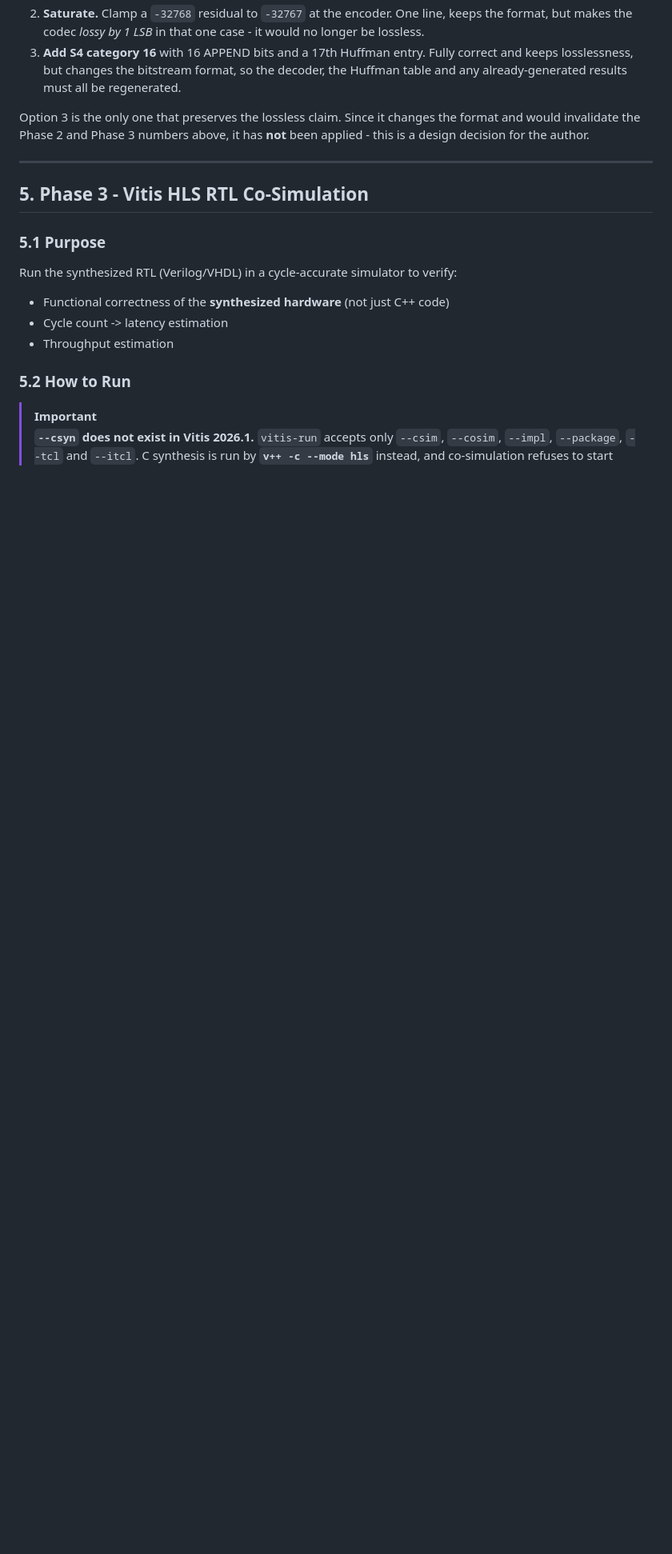
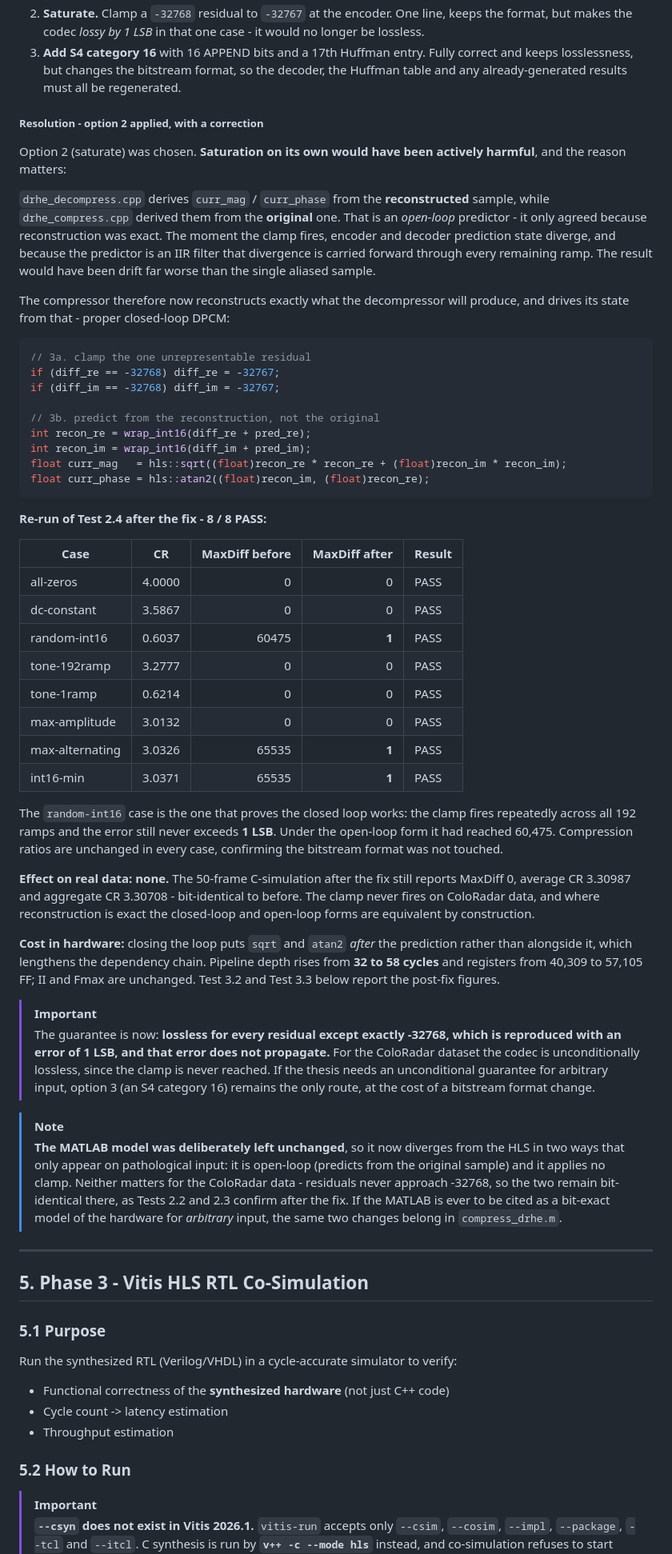
Before and after one commit to JordanMohindra/Thesis, a Markdown page: ThesisA/drhe_testing_plan.md, the part around one of its changes. Shown at 80% size. Drawn GitHub-style; blank space fills up the shorter version.

````diff
--- a/ThesisA/drhe_testing_plan.md
+++ b/ThesisA/drhe_testing_plan.md
@@ -540,9 +545,75 @@ is exactly why Tests 2.1-2.3 are lossless on 50/50 frames. **The defect is laten
    losslessness, but changes the bitstream format, so the decoder, the Huffman table and any
    already-generated results must all be regenerated.
 
-Option 3 is the only one that preserves the lossless claim. Since it changes the format and would
-invalidate the Phase 2 and Phase 3 numbers above, it has **not** been applied - this is a design
-decision for the author.
+##### Resolution - option 2 applied, with a correction
+
+Option 2 (saturate) was chosen. **Saturation on its own would have been actively harmful**, and the
+reason matters:
+
+`drhe_decompress.cpp` derives `curr_mag` / `curr_phase` from the **reconstructed** sample, while
+`drhe_compress.cpp` derived them from the **original** one. That is an *open-loop* predictor - it
+only agreed because reconstruction was exact. The moment the clamp fires, encoder and decoder
+prediction state diverge, and because the predictor is an IIR filter that divergence is carried
+forward through every remaining ramp. The result would have been drift far worse than the single
+aliased sample.
+
+The compressor therefore now reconstructs exactly what the decompressor will produce, and drives
+its state from that - proper closed-loop DPCM:
+
+```cpp
+// 3a. clamp the one unrepresentable residual
+if (diff_re == -32768) diff_re = -32767;
+if (diff_im == -32768) diff_im = -32767;
+
+// 3b. predict from the reconstruction, not the original
+int recon_re = wrap_int16(diff_re + pred_re);
+int recon_im = wrap_int16(diff_im + pred_im);
+float curr_mag   = hls::sqrt((float)recon_re * recon_re + (float)recon_im * recon_im);
+float curr_phase = hls::atan2((float)recon_im, (float)recon_re);
+```
+
+**Re-run of Test 2.4 after the fix - 8 / 8 PASS:**
+
+| Case | CR | MaxDiff before | MaxDiff after | Result |
+|------|-----|---------------:|--------------:|--------|
+| all-zeros | 4.0000 | 0 | 0 | PASS |
+| dc-constant | 3.5867 | 0 | 0 | PASS |
+| random-int16 | 0.6037 | 60475 | **1** | PASS |
+| tone-192ramp | 3.2777 | 0 | 0 | PASS |
+| tone-1ramp | 0.6214 | 0 | 0 | PASS |
+| max-amplitude | 3.0132 | 0 | 0 | PASS |
+| max-alternating | 3.0326 | 65535 | **1** | PASS |
+| int16-min | 3.0371 | 65535 | **1** | PASS |
+
+The `random-int16` case is the one that proves the closed loop works: the clamp fires repeatedly
+across all 192 ramps and the error still never exceeds **1 LSB**. Under the open-loop form it had
+reached 60,475. Compression ratios are unchanged in every case, confirming the bitstream format was
+not touched.
+
+**Effect on real data: none.** The 50-frame C-simulation after the fix still reports MaxDiff 0,
+average CR 3.30987 and aggregate CR 3.30708 - bit-identical to before. The clamp never fires on
+ColoRadar data, and where reconstruction is exact the closed-loop and open-loop forms are
+equivalent by construction.
+
+**Cost in hardware:** closing the loop puts `sqrt` and `atan2` *after* the prediction rather than
+alongside it, which lengthens the dependency chain. Pipeline depth rises from **32 to 58 cycles**
+and registers from 40,309 to 57,105 FF; II and Fmax are unchanged. Test 3.2 and Test 3.3 below
+report the post-fix figures.
+
+> [!IMPORTANT]
+> The guarantee is now: **lossless for every residual except exactly -32768, which is reproduced
+> with an error of 1 LSB, and that error does not propagate.** For the ColoRadar dataset the codec
+> is unconditionally lossless, since the clamp is never reached. If the thesis needs an
+> unconditional guarantee for arbitrary input, option 3 (an S4 category 16) remains the only route,
+> at the cost of a bitstream format change.
+
+> [!NOTE]
+> **The MATLAB model was deliberately left unchanged**, so it now diverges from the HLS in two
+> ways that only appear on pathological input: it is open-loop (predicts from the original sample)
+> and it applies no clamp. Neither matters for the ColoRadar data - residuals never approach
+> -32768, so the two remain bit-identical there, as Tests 2.2 and 2.3 confirm after the fix. If the
+> MATLAB is ever to be cited as a bit-exact model of the hardware for *arbitrary* input, the same
+> two changes belong in `compress_drhe.m`.
 
 ---
 
````
Also changed, not shown: other parts of ThesisA/drhe_testing_plan.md (+61 -40 lines).
